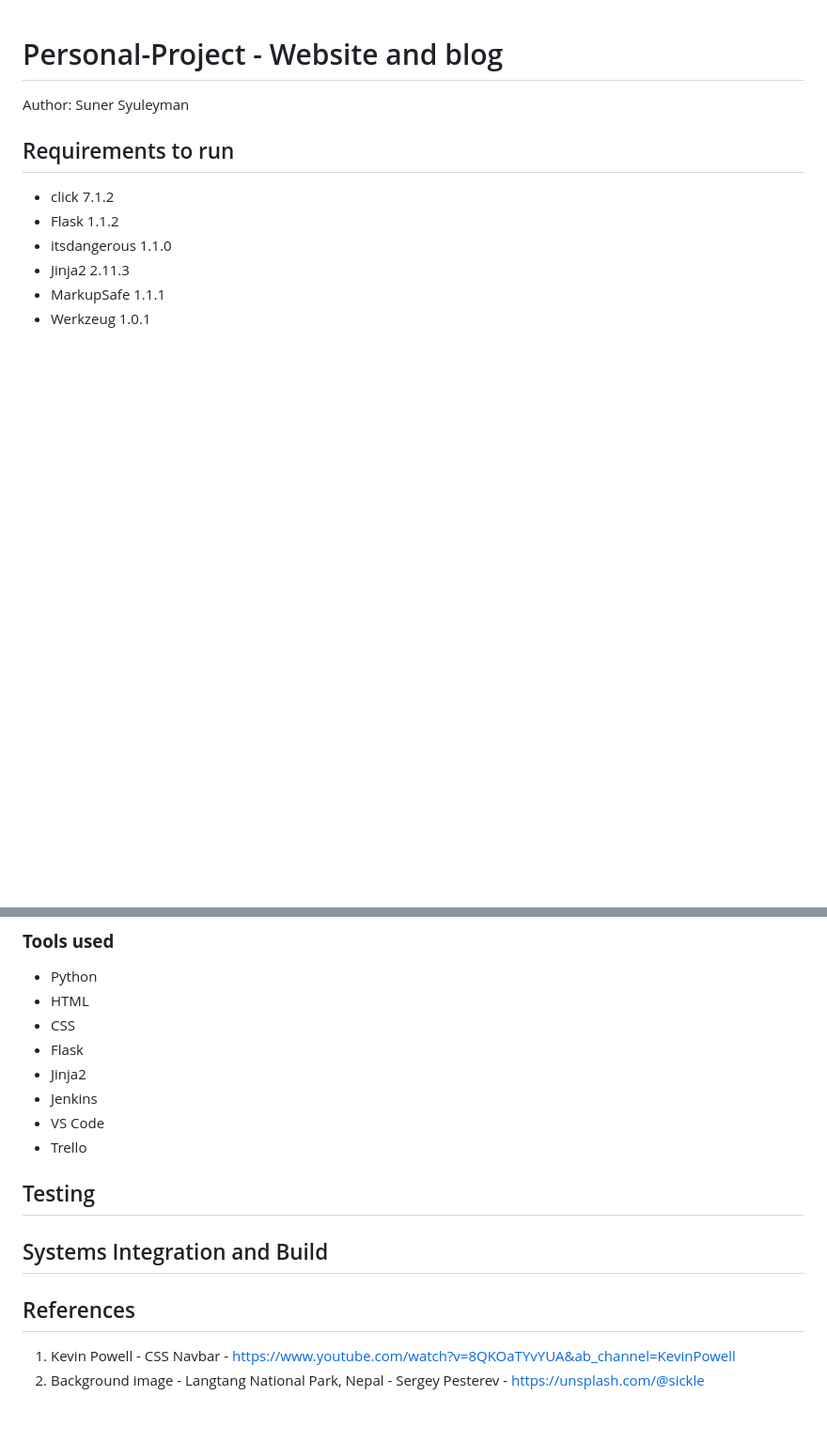
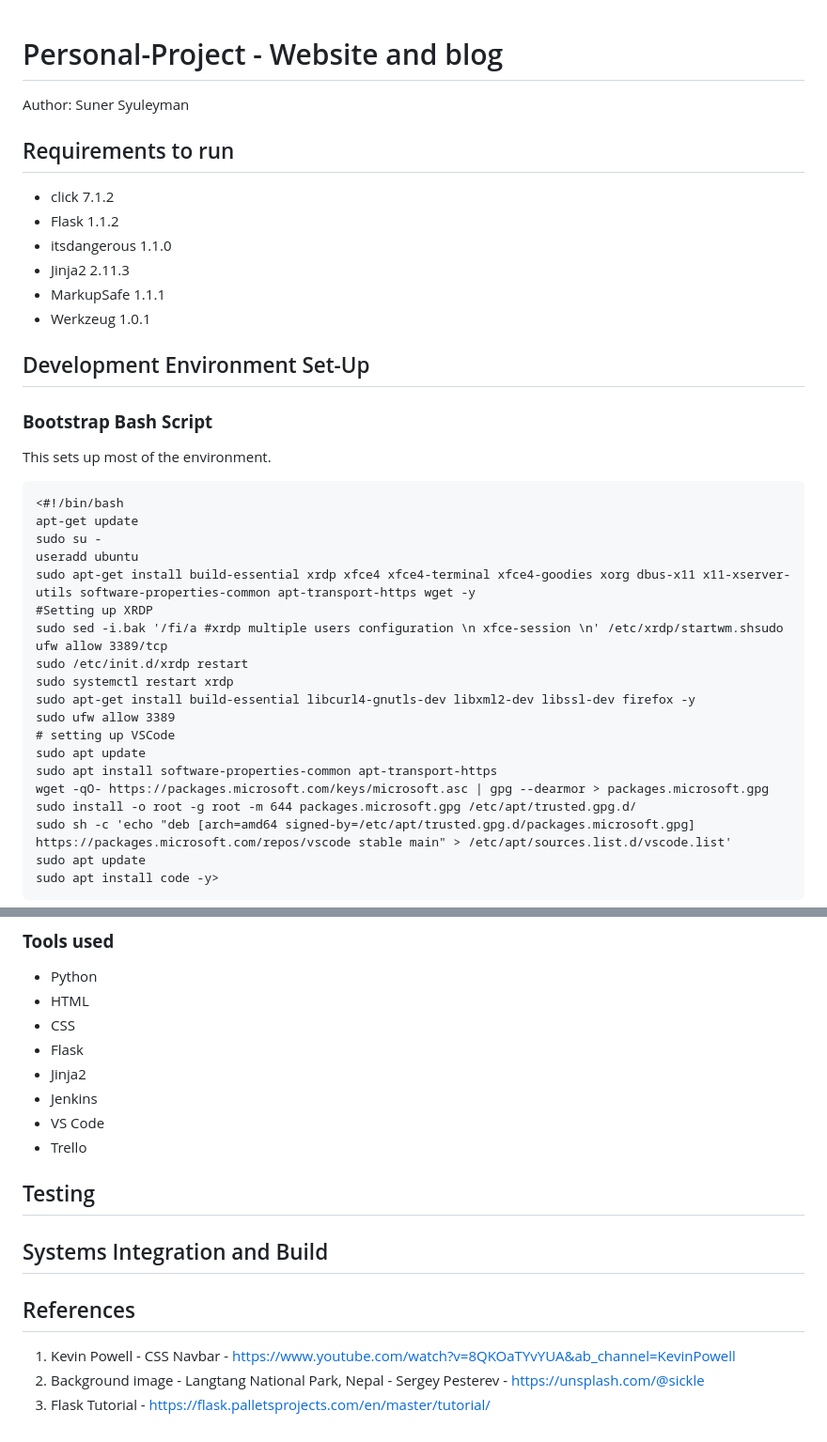
Before and after one commit to 78afec35/Personal-Project, a Markdown page: README.md, 2 parts joined by grey strips. Shown: that part at 94% size. GitHub-like rendering; blank space fills up the shorter version.

```diff
--- a/README.md
+++ b/README.md
@@ -10,3 +10,30 @@ Author: Suner Syuleyman
 + Jinja2 2.11.3
 + MarkupSafe 1.1.1
 + Werkzeug 1.0.1
+
+##  Development Environment Set-Up
+
+### **Bootstrap Bash Script**
+
+This sets up most of the environment.
+
+    <#!/bin/bash
+    apt-get update
+    sudo su -
+    useradd ubuntu
+    sudo apt-get install build-essential xrdp xfce4 xfce4-terminal xfce4-goodies xorg dbus-x11 x11-xserver-utils software-properties-common apt-transport-https wget -y
+    #Setting up XRDP
+    sudo sed -i.bak '/fi/a #xrdp multiple users configuration \n xfce-session \n' /etc/xrdp/startwm.shsudo ufw allow 3389/tcp
+    sudo /etc/init.d/xrdp restart
+    sudo systemctl restart xrdp
+    sudo apt-get install build-essential libcurl4-gnutls-dev libxml2-dev libssl-dev firefox -y
+    sudo ufw allow 3389
+    # setting up VSCode
+    sudo apt update
+    sudo apt install software-properties-common apt-transport-https
+    wget -qO- https://packages.microsoft.com/keys/microsoft.asc | gpg --dearmor > packages.microsoft.gpg
+    sudo install -o root -g root -m 644 packages.microsoft.gpg /etc/apt/trusted.gpg.d/
+    sudo sh -c 'echo "deb [arch=amd64 signed-by=/etc/apt/trusted.gpg.d/packages.microsoft.gpg] https://packages.microsoft.com/repos/vscode stable main" > /etc/apt/sources.list.d/vscode.list'
+    sudo apt update
+    sudo apt install code -y>
+
@@ -44,8 +90,6 @@ I have used git and github to manage and store different version with different
 + VS Code
 + Trello
 
-
-
 ## Testing
 
 ## Systems Integration and Build
@@ -54,3 +98,4 @@ I have used git and github to manage and store different version with different
 
 1. Kevin Powell - CSS Navbar - <https://www.youtube.com/watch?v=8QKOaTYvYUA&ab_channel=KevinPowell>
 2. Background image - Langtang National Park, Nepal - Sergey Pesterev - <https://unsplash.com/@sickle>
+3. Flask Tutorial - <https://flask.palletsprojects.com/en/master/tutorial/>
```
Also changed, not shown: other parts of README.md (+19 -0 lines), ReadmeAssets/RDP.png (added), ReadmeAssets/XRDP.png (added), 28 other files.
